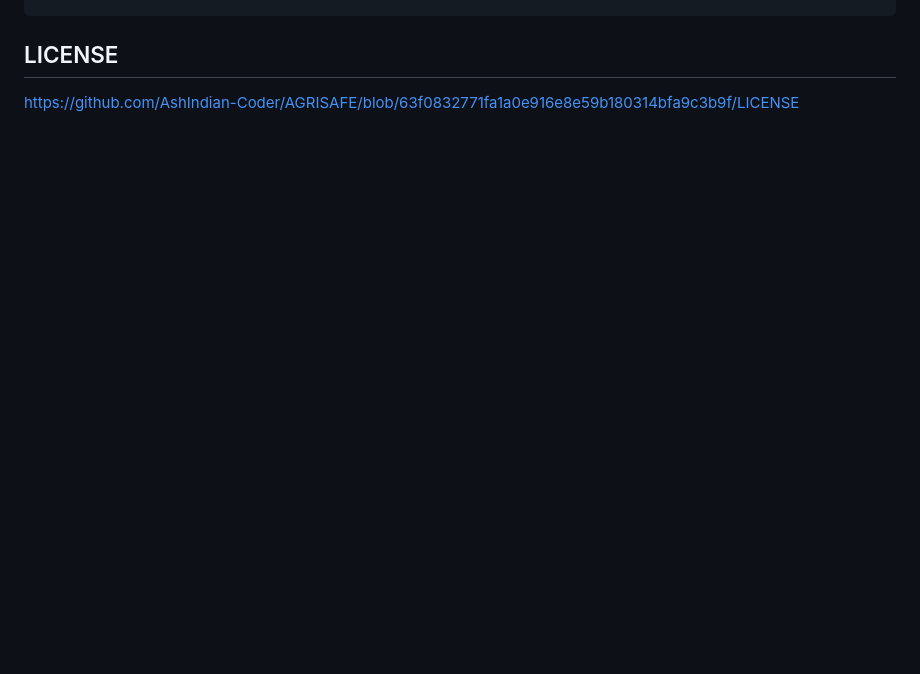
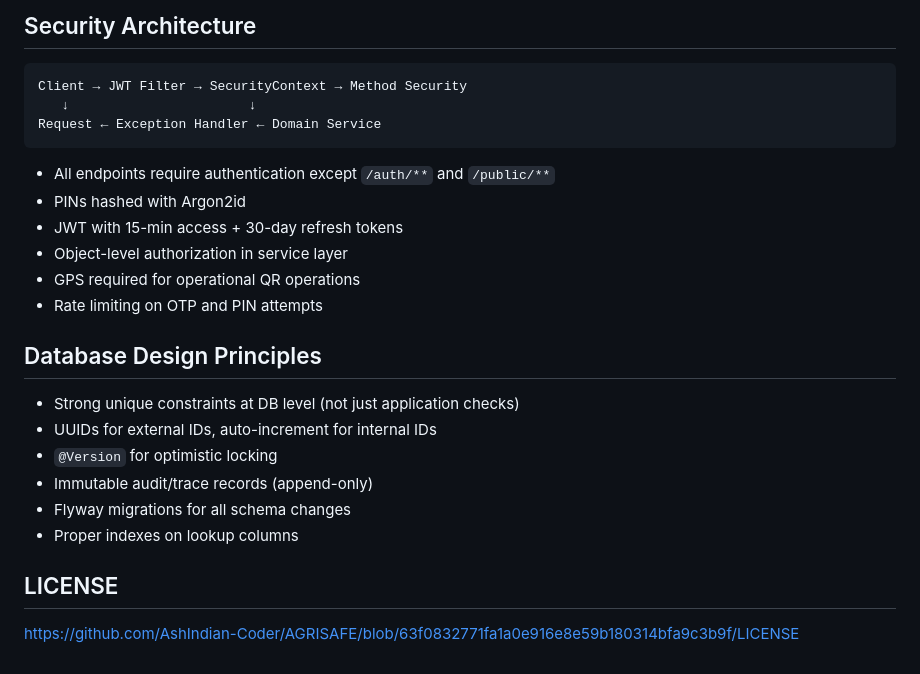
Before and after one commit to AshIndian-Coder/AGRISAFE, a Markdown page: README.md, the part around one of its changes. Drawn GitHub-style; blank space fills up the shorter version.

````diff
--- a/README.md
+++ b/README.md
@@ -198,2 +275,26 @@ src/main/java/com/agro/trace/
+## Security Architecture
+
+```
+Client → JWT Filter → SecurityContext → Method Security
+   ↓                       ↓
+Request ← Exception Handler ← Domain Service
+```
+
+- All endpoints require authentication except `/auth/**` and `/public/**`
+- PINs hashed with Argon2id
+- JWT with 15-min access + 30-day refresh tokens
+- Object-level authorization in service layer
+- GPS required for operational QR operations
+- Rate limiting on OTP and PIN attempts
+
+## Database Design Principles
+
+- Strong unique constraints at DB level (not just application checks)
+- UUIDs for external IDs, auto-increment for internal IDs
+- `@Version` for optimistic locking
+- Immutable audit/trace records (append-only)
+- Flyway migrations for all schema changes
+- Proper indexes on lookup columns
+
 ## LICENSE
 https://github.com/AshIndian-Coder/AGRISAFE/blob/63f0832771fa1a0e916e8e59b180314bfa9c3b9f/LICENSE
````
Also changed, not shown: other parts of README.md (+77 -0 lines).
